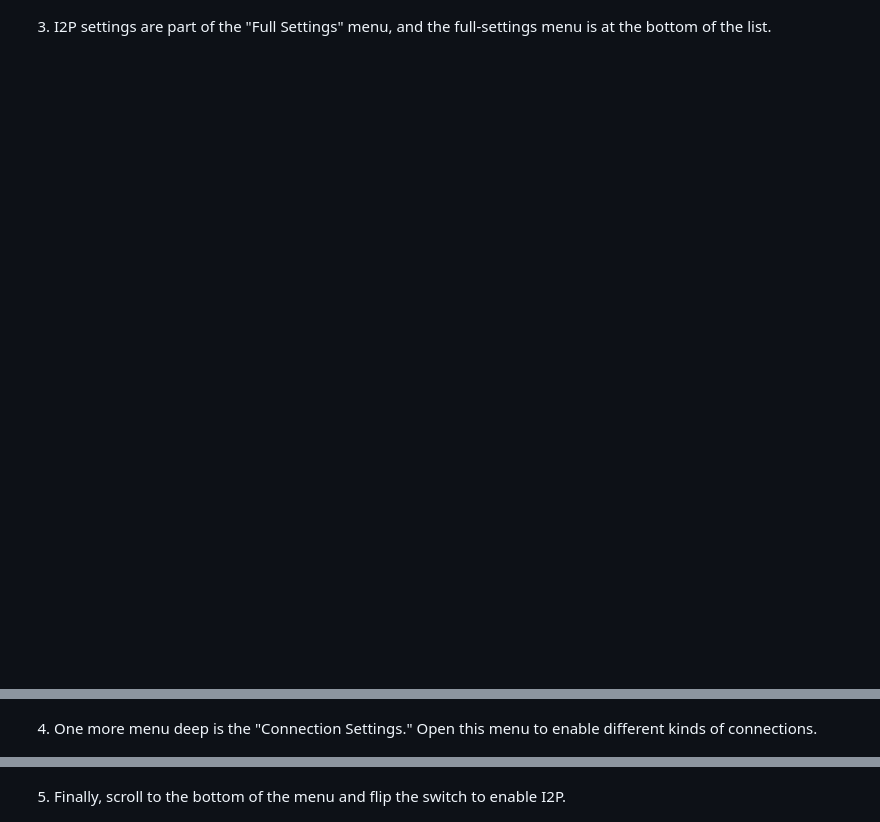
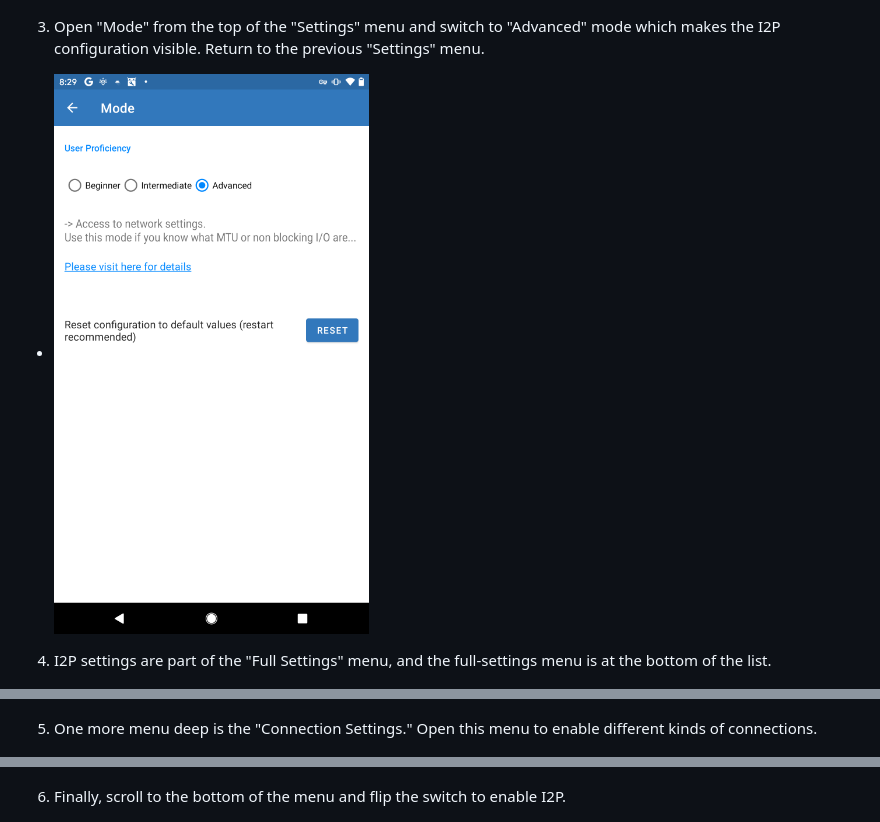
Before and after one commit to eyedeekay/Setup-BiglyBT-Android-for-I2P, a Markdown page: README.md, 3 parts joined by grey strips. GitHub-like rendering; pictures changed too: screenshots/Screenshot-Step-25.png (added); blank space fills up the shorter version.

Commit message:
add missing step

```diff
--- a/README.md
+++ b/README.md
@@ -19,11 +19,13 @@ Download and install BiglyBT from your preferred source and you will be ready to
  2. Choose the "Settings" item from the menu that appears. This will open a basic version
   of the settings menu.
   - ![Open Settings](screenshots/Screenshot-Step-2.png)
- 3. I2P settings are part of the "Full Settings" menu, and the full-settings menu is at the
+ 3. Open "Mode" from the top of the "Settings" menu and switch to "Advanced" mode which makes the I2P configuration visible. Return to the previous "Settings" menu.
+  - ![Enable Advanced Settings](screenshots/Screenshot-Step-25.png)
+ 4. I2P settings are part of the "Full Settings" menu, and the full-settings menu is at the
   bottom of the list.
   - ![Open Full Settings](screenshots/Screenshot-Step-3.png)
- 4. One more menu deep is the "Connection Settings." Open this menu to enable different
+ 5. One more menu deep is the "Connection Settings." Open this menu to enable different
   kinds of connections.
   - ![Open Connection Settings](screenshots/Screenshot-Step-4.png)
- 5. Finally, scroll to the bottom of the menu and flip the switch to enable I2P.
+ 6. Finally, scroll to the bottom of the menu and flip the switch to enable I2P.
   - ![Enable I2P](screenshots/Screenshot-Step-5.png)
```
Also changed, not shown: 1 other file.
